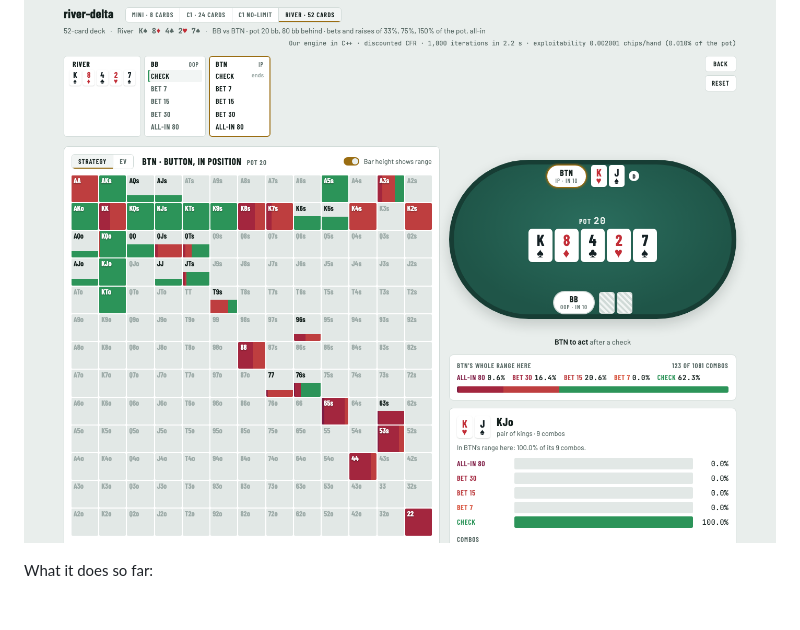
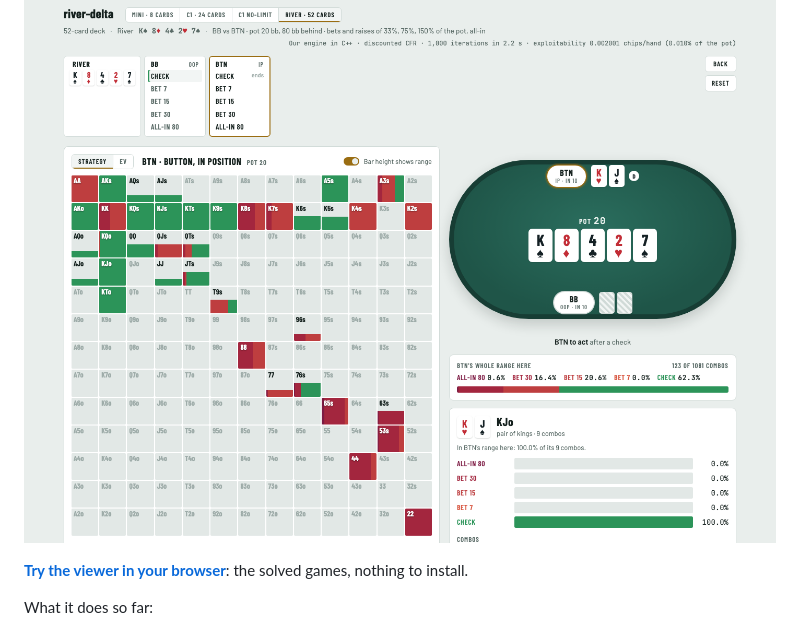
Before and after one commit to garyjh126/river-delta, a Markdown page: README.md, the part around the change. Rendered like a GitHub page; blank space fills up the shorter version.

Commit message:
Link the viewer's GitHub Pages site from the README

```diff
--- a/README.md
+++ b/README.md
@@ -6,6 +6,8 @@ a fixed board (a flop, a turn or a river) to the end of the hand, from each play
 bet and raise sizes you give it, by discounted CFR or CFR+.
 
 ![The viewer on the full-deck river spot: the button's strategy after the big blind checks, a grid of hands coloured by how often each checks or bets each size, beside the table and the button's whole range](docs/images/viewer-strategy.png)
+
+**[Try the viewer in your browser](https://garyjh126.github.io/river-delta/)**: the solved games, nothing to install.
 
 What it does so far:
 
```
